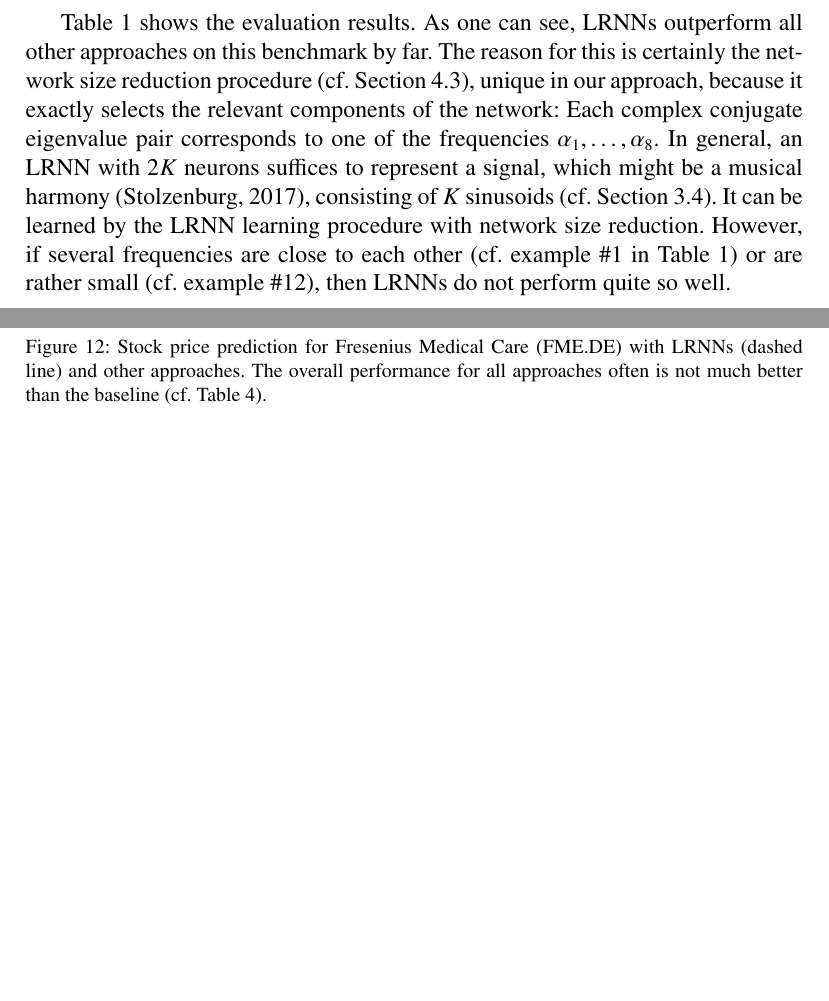
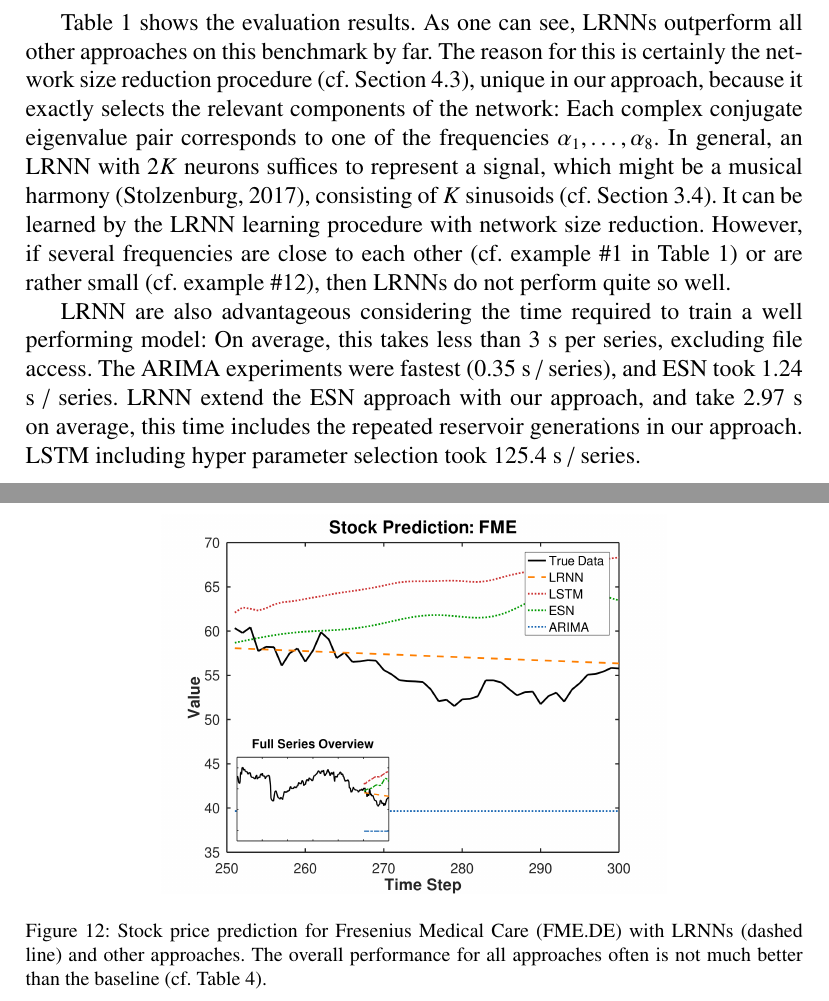
Before and after one commit to OliverObst/decorating, a LaTeX paper (paper/recupred.tex): two parts of pages 30 and 37 of 50, joined at a grey line, cut so that both start at the same text, the shorter picture padded with empty space. Compiled offline with pdfLaTeX.

Commit message:
added text for training/pred times

```diff
--- a/paper/recupred.tex
+++ b/paper/recupred.tex
@@ -1391,12 +1390,13 @@ size reduction. However, if several frequencies are close to each other (cf.
 example~\#1 in \cref{sideways}) or are rather small (cf. example~\#12), then
 LRNNs do not perform quite so well.
 
+LRNN are also advantageous considering the time required to train a well performing model: On average, this takes less than 3 s per series, excluding file access. The ARIMA experiments were fastest (0.35 s / series), and ESN took 1.24 s / series. LRNN extend the ESN approach with our approach, and take 2.97 s on average, this time includes the repeated reservoir generations in our approach. LSTM including hyper parameter selection took 125.4 s / series.% (all run on an Intel i9-10940X, 3.3GHz, 128GB RAM).
 %%% RESULTS (times)
 % ARIMA - MSO8 on signal01..signal20: (R implementation), very fast: 0.35s / series on average (excl. file access), just the model
 %            in python fast not as fast, 3.2s / series excl file access
 % ESN - MSO8 on signal00..signal20: (python implementation): 124.43s / 100 series -> 1.24s / series on average (excl file access).
 % LSTM - MSO8 on signal00..20 : 125.43 s / series on average, including hyperparameter selection, excl file access
-% LRNN - MSO8 on signal01..20 : 3.02 s / series on average, excl file access (averaged over 20 runs)
+% LRNN - MSO8 on signal01..20 : 2.97 s / series on average, excl file access (averaged over 100 runs)
 
 
 \begin{sidewaystable}
```
Also changed, not shown: paper/recupred.tex (3 more changed lines).
